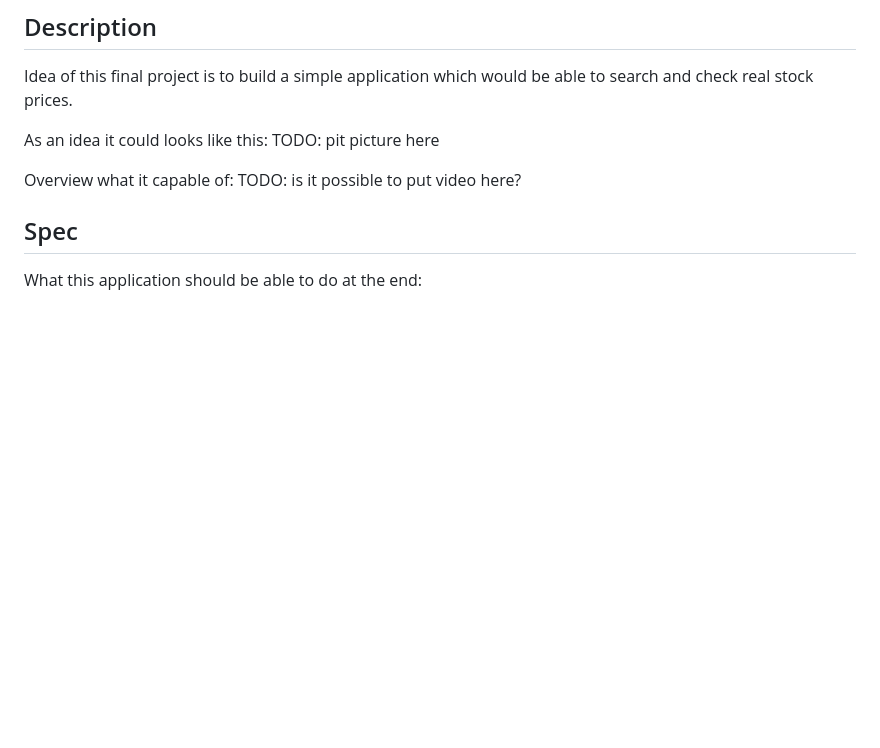
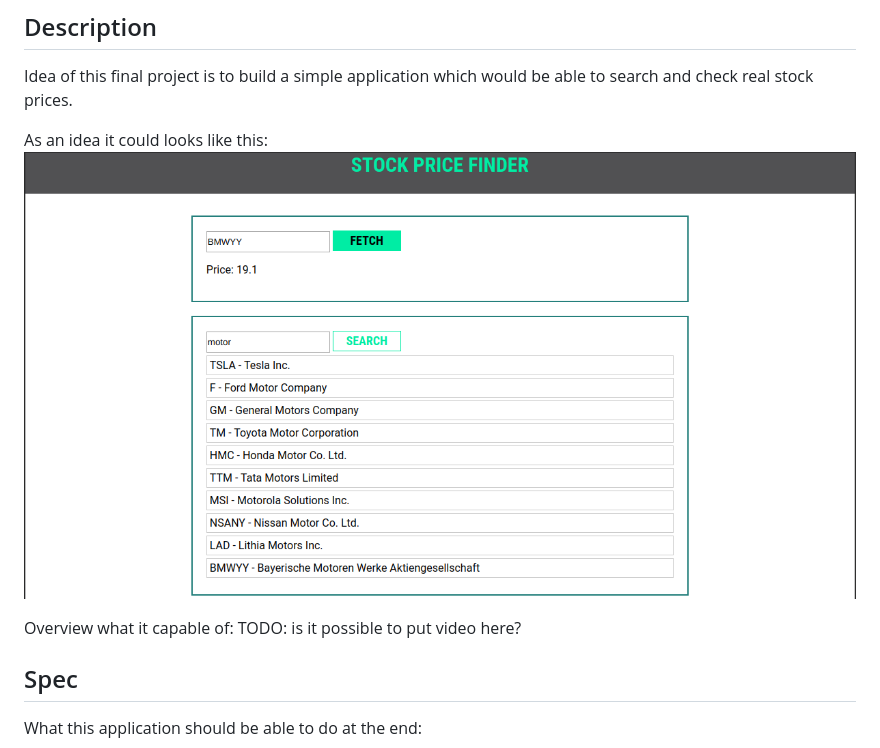
Before and after one commit to MrTim/js-munich-2020-spring, a Markdown page: finalProjects/stockPrice.md, the part around the change. Rendered like a GitHub page; pictures changed too: finalProjects/stockprice-preview.png (added); blank space fills up the shorter version.

Commit message:
picture

```diff
--- a/finalProjects/stockPrice.md
+++ b/finalProjects/stockPrice.md
@@ -4,7 +4,7 @@
 Idea of this final project is to build a simple application which would be able to search and check real stock prices.
 
 As an idea it could looks like this:
-TODO: pit picture here
+![previvew](stockprice-preview.png)
 
 Overview what it capable of:
 TODO: is it possible to put video here?
```
